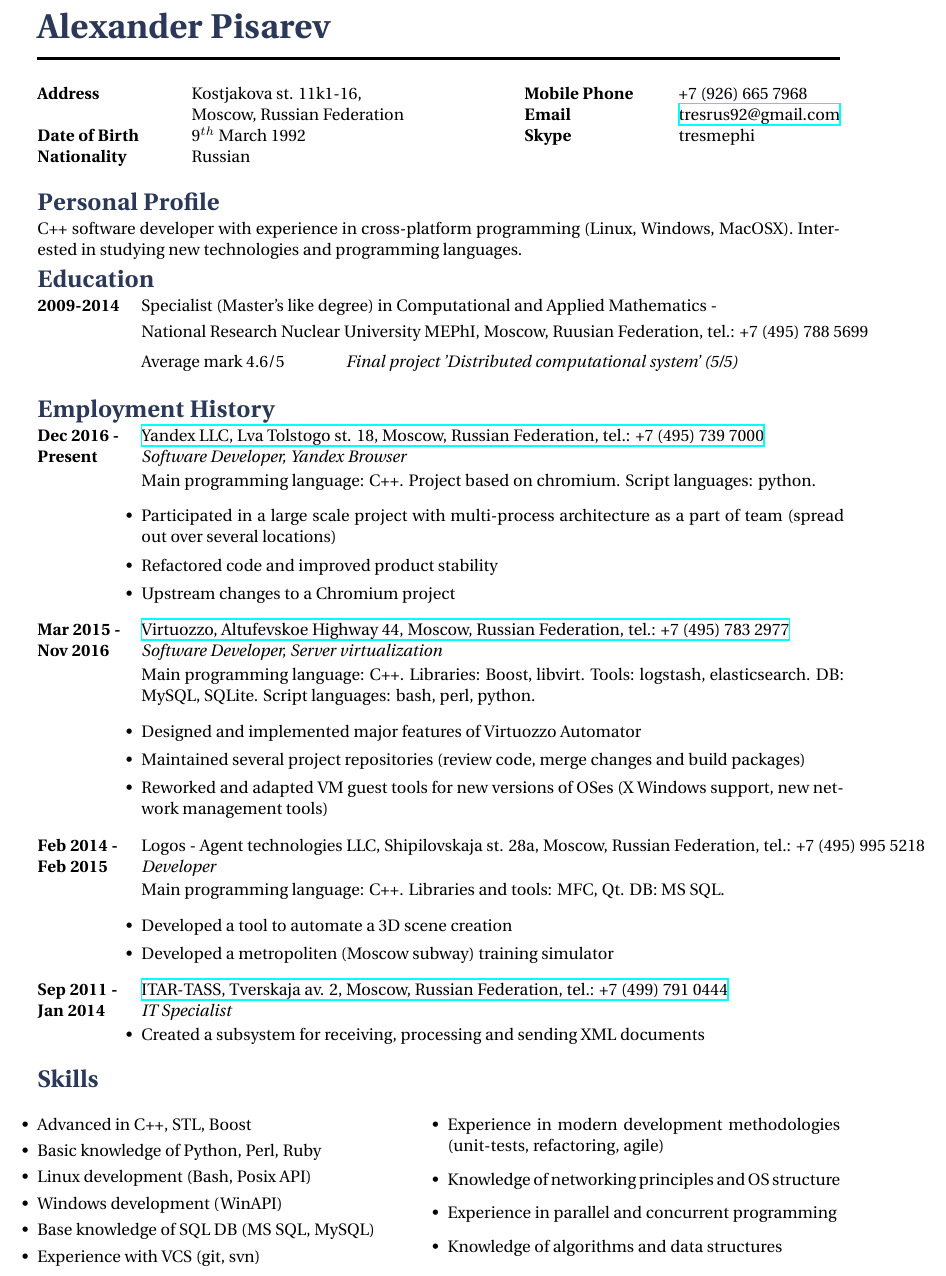
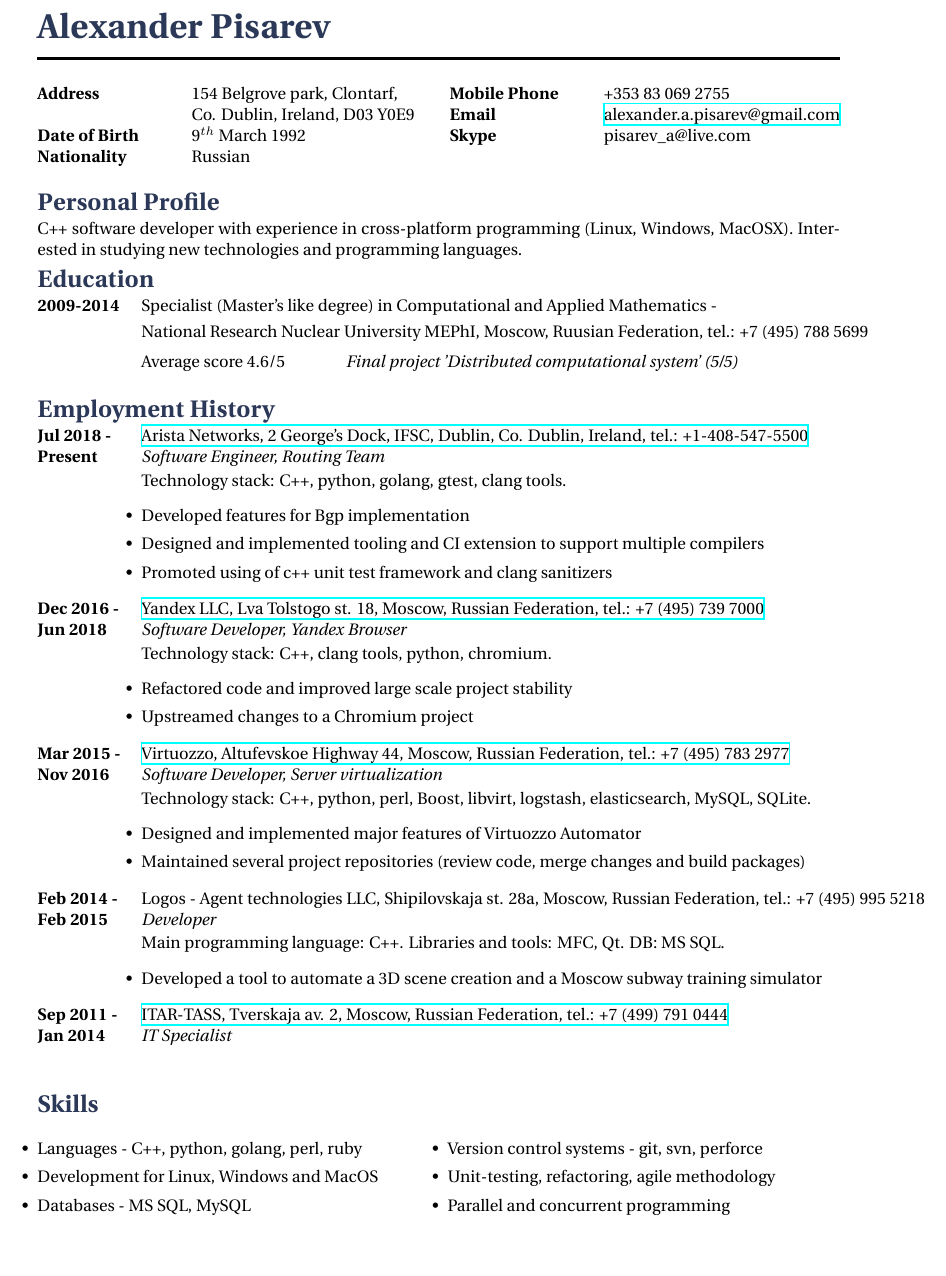
Before and after one commit to TresRus/tex-cv, a LaTeX document (Alexander_Pisarev.tex): part of the page, cut so that both start at the same text, the shorter picture padded with empty space. Compiled offline with XeLaTeX.

Commit message:
Update CV

```diff
--- a/Alexander_Pisarev.tex
+++ b/Alexander_Pisarev.tex
@@ -19,7 +19,7 @@
 %	PACKAGES AND OTHER DOCUMENT CONFIGURATIONS
 %----------------------------------------------------------------------------------------
 
-\documentclass[10pt]{article} % Default font size
+\documentclass[9pt]{article} % Default font size
 \thispagestyle{empty}
 
 \input{structure.tex} % Include the file specifying document layout
@@ -39,8 +39,8 @@
 \parbox{0.5\textwidth}{ % First block
 \begin{tabbing} % Enables tabbing
 \hspace{3cm} \= \hspace{4cm} \= \kill % Spacing within the block
-{\bf Address} \> Kostjakova st. 11k1-16,\\ % Address line 1
-\> Moscow, Russian Federation \\ % Address line 2
+{\bf Address} \> 154 Belgrove park, Clontarf,\\ % Address line 1
+\> Co. Dublin, Ireland, D03 Y0E9 \\ % Address line 2
 {\bf Date of Birth} \> 9$^{th}$ March 1992 \\ % Date of birth
 {\bf Nationality} \> Russian % Nationality
 \end{tabbing}}
@@ -48,9 +48,9 @@
 \parbox{0.5\textwidth}{ % Second block
 \begin{tabbing} % Enables tabbing
 \hspace{3cm} \= \hspace{4cm} \= \kill % Spacing within the block
-{\bf Mobile Phone} \> +7 (926) 665 7968 \\ % Mobile phone
-{\bf Email} \> \href{mailto:tresrus92@gmail.com}{tresrus92@gmail.com} \\ % Email address
-{\bf Skype} \> tresmephi \\ % Skype username
+{\bf Mobile Phone} \> +353 83 069 2755 \\ % Mobile phone
+{\bf Email} \> \href{mailto:alexander.a.pisarev@gmail.com}{alexander.a.pisarev@gmail.com} \\ % Email address
+{\bf Skype} \> pisarev\_a@live.com \\ % Skype username
 \end{tabbing}}
 
 %----------------------------------------------------------------------------------------
@@ -70,7 +70,7 @@
 \tabbedblock{
 \bf{2009-2014} \> Specialist (Master's like degree) in Computational and Applied Mathematics - \\[3pt]
 \>National Research Nuclear University MEPhI, Moscow, Ruusian Federation, tel.: +7 (495) 788 5699 \\[5pt]
-\>Average mark 4.6/5
+\>Average score 4.6/5
 \>\+
 \textit{Final project 'Distributed computational system' (5/5)}
 }
@@ -82,17 +82,33 @@
 \section{Employment History}
 
 \job
-{Dec 2016 -}{Present}
+{Jul 2018 -}{Present}
+{Arista Networks, 2 George's Dock, IFSC, Dublin, Co. Dublin, Ireland, tel.: +1-408-547-5500}
+{https://www.arista.com}
+{Software Engineer, Routing Team}
+{
+Technology stack: C++, python, golang, gtest, clang tools.
+\begin{itemize-noindent}
+\setlength\itemsep{0em}
+\item{Developed features for Bgp implementation}
+\item{Designed and implemented tooling and CI extension to support multiple compilers}
+\item{Promoted using of c++ unit test framework and clang sanitizers}
+\end{itemize-noindent}
+}
+
+%------------------------------------------------
+
+\job
+{Dec 2016 -}{Jun 2018}
 {Yandex LLC, Lva Tolstogo st. 18, Moscow, Russian Federation, tel.: +7 (495) 739 7000}
 {http://www.yandex.ru}
 {Software Developer, Yandex Browser}
 {
-Main programming language: C++. Project based on chromium. Script languages: python.
+Technology stack: C++, clang tools, python, chromium.
 \begin{itemize-noindent}
 \setlength\itemsep{0em}
-\item{Participated in a large scale project with multi-process architecture as a part of team (spread out over several locations)}
-\item{Refactored code and improved product stability}
-\item{Upstream changes to a Chromium project}
+\item{Refactored code and improved large scale project stability}
+\item{Upstreamed changes to a Chromium project}
 \end{itemize-noindent}
 }
 
@@ -104,12 +120,11 @@
 {http://www.virtuozzo.com}
 {Software Developer, Server virtualization}
 {
-Main programming language: C++. Libraries: Boost, libvirt. Tools: logstash, elasticsearch. DB: MySQL, SQLite. Script languages: bash, perl, python.
+Technology stack: C++, python, perl, Boost, libvirt, logstash, elasticsearch, MySQL, SQLite.
 \begin{itemize-noindent}
 \setlength\itemsep{0em}
 \item{Designed and implemented major features of Virtuozzo Automator}
 \item{Maintained several project repositories (review code, merge changes and build packages)}
-\item{Reworked and adapted VM guest tools for new versions of OSes (X Windows support, new network management tools)}
 \end{itemize-noindent}
 }
 
@@ -124,8 +139,7 @@
 Main programming language: C++. Libraries and tools: MFC, Qt. DB: MS SQL.
 \begin{itemize-noindent}
 \setlength\itemsep{0em}
-\item{Developed a tool to automate a 3D scene creation}
-\item{Developed a metropoliten (Moscow subway) training simulator}
+\item{Developed a tool to automate a 3D scene creation and a Moscow subway training simulator}
 \end{itemize-noindent}
 }
 
@@ -136,12 +150,6 @@
 {ITAR-TASS, Tverskaja av. 2, Moscow, Russian Federation, tel.: +7 (499) 791 0444}
 {http://www.tass.ru}
 {IT Specialist}
-{
-\begin{itemize-noindent}
-\setlength\itemsep{0em}
-\item{Created a subsystem for receiving, processing and sending XML documents}
-\end{itemize-noindent}
-}
 
 %----------------------------------------------------------------------------------------
 %	IT/COMPUTING SKILLS SECTION
@@ -152,16 +160,12 @@
 \begin{multicols}{2}
 \begin{itemize-noindent}
 \setlength\itemsep{0em}
-\item Advanced in C++, STL, Boost
-\item Basic knowledge of Python, Perl, Ruby
-\item Linux development (Bash, Posix API)
-\item Windows development (WinAPI)
-\item Base knowledge of SQL DB (MS SQL, MySQL)
-\item Experience with VCS (git, svn)
-\item Experience in modern development methodologies (unit-tests, refactoring, agile)
-\item Knowledge of networking principles and OS structure
-\item Experience in parallel and concurrent programming
-\item Knowledge of algorithms and data structures
+\item Languages - C++, python, golang, perl, ruby
+\item Development for Linux, Windows and MacOS
+\item Databases - MS SQL, MySQL
+\item Version control systems - git, svn, perforce
+\item Unit-testing, refactoring, agile methodology
+\item Parallel and concurrent programming
 \end{itemize-noindent}
 \end{multicols}
 
```
Also changed, not shown: Alexander_Pisarev.pdf.
